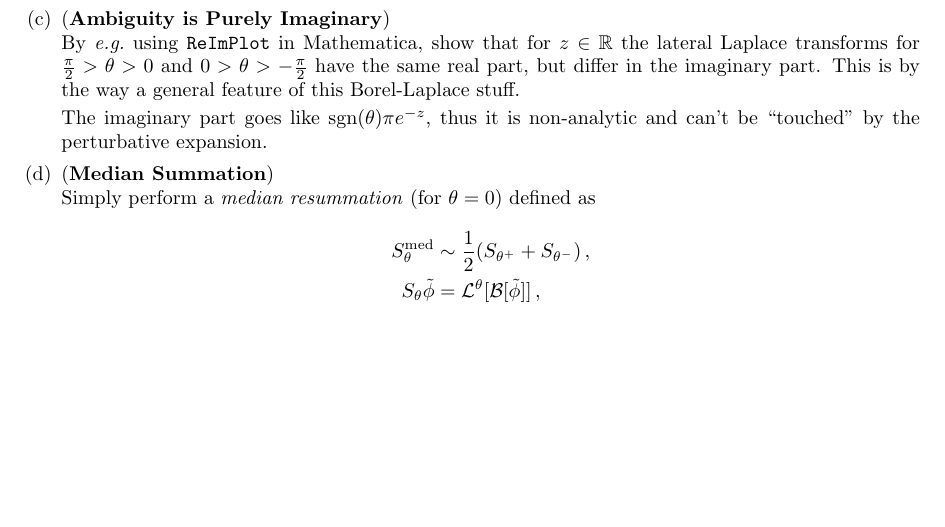
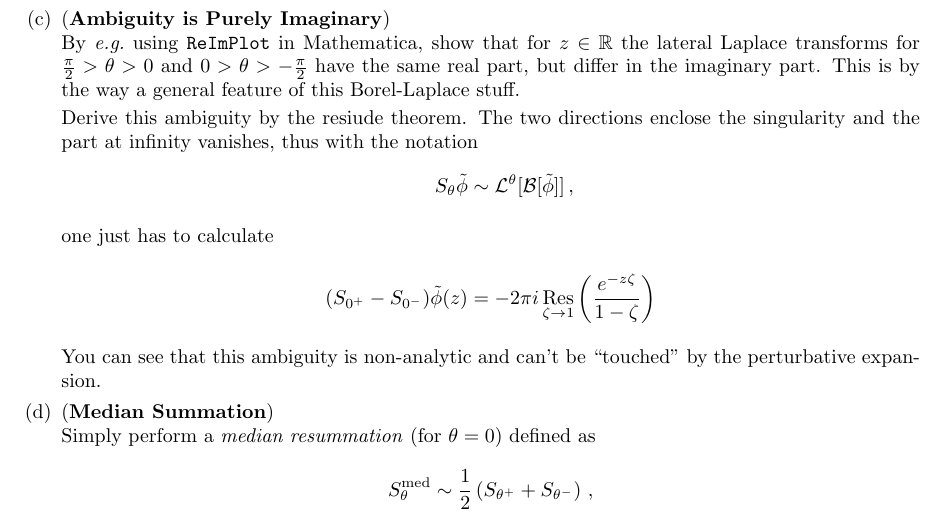
Before and after one commit to BoGGoG/Lectures-on-Resurgence-and-Transseries, a LaTeX problem sheet (exercises/week7/ResurgenceWeek7Exercise.tex): part of page 2 of 2, cut so that both start at the same text, the shorter picture padded with empty space. Compiled offline with pdfLaTeX.

Commit message:
Added derivation of perturbative ambiguity as exercise

```diff
--- a/exercises/week7/ResurgenceWeek7Exercise.tex
+++ b/exercises/week7/ResurgenceWeek7Exercise.tex
@@ -6,6 +6,7 @@
 
 \DeclareMathOperator{\diff}{d}
 \DeclareMathOperator{\sign}{sgn}
+\DeclareMathOperator*{\Res}{Res}
 \newcommand{\calB}{\mathcal{B}}
 \newcommand{\calL}{\mathcal{L}}
 
@@ -93,14 +94,24 @@
         $0>\theta>-\frac{\pi}{2}$ have the same real part, but differ in the imaginary part.
         This is by the way a general feature of this Borel-Laplace stuff.
 
-        The imaginary part goes like $\sign(\theta) \pi e^{-z}$, thus it is non-analytic
-        and can't be ``touched'' by the perturbative expansion.
+        Derive this ambiguity by the resiude theorem.
+        The two directions enclose the singularity and the part at infinity vanishes,
+        thus with the notation
+        \begin{align*}
+            S_\theta \tilde{\phi} &\sim \calL^\theta[\calB[\tilde{\phi}]]\,,
+            \intertext{one just has to calculate}
+            (S_{0^+} - S_{0^-})\tilde{\phi}(z) &= - 2 \pi i \Res\limits_{\zeta \to 1}\left( \frac{e^{-z\zeta}}{1 - \zeta}\right)
+        \end{align*}
+
+
+
+        You can see that this ambiguity is non-analytic and can't be
+        ``touched'' by the perturbative expansion.
 
         \part{ (\textbf{Median Summation})}\\
         Simply perform a \emph{median resummation} (for $\theta = 0$) defined as
         \begin{align*}
-            S^\text{med}_\theta &\sim \frac{1}{2}(S_{\theta^+} + S_{\theta^-})\,,\\
-            S_\theta \tilde{\phi} &= \calL^\theta[\calB[\tilde{\phi}]]\,,
+            S^\text{med}_\theta &\sim \frac{1}{2}\left(S_{\theta^+} + S_{\theta^-}\right)\,,
         \end{align*}
         in order to get rid of the imaginary part.
         Plot the Borel-Laplace (median resummed) solution, a truncation of the asymptotic series~(\ref{eq:perturbEuler2})
```
Also changed, not shown: exercises/week7/ResurgenceWeek7Exercise.pdf.
